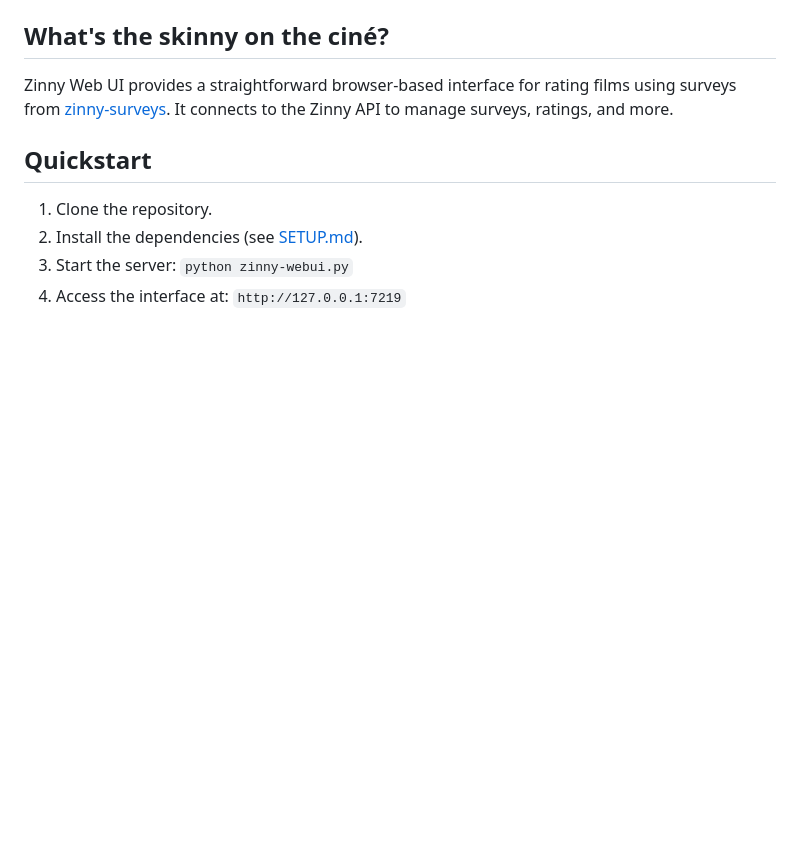
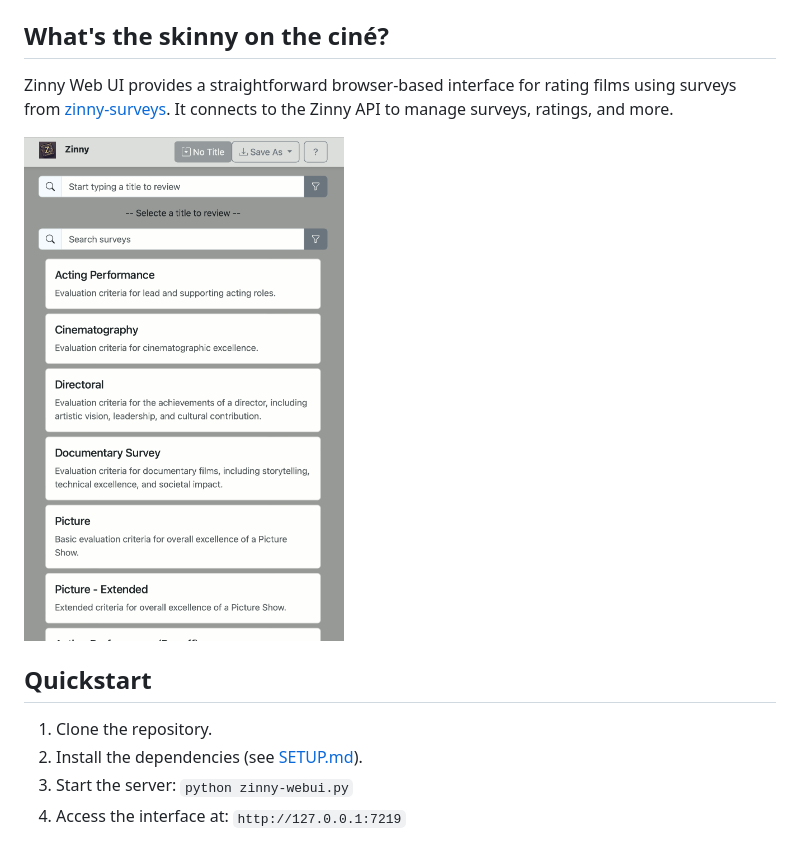
Before and after one commit to RyLaney/zinny-webui, a Markdown page: README.md, the part around the change. GitHub-like rendering; pictures changed too: resources/zinny-webui-start_screen-opt.png (added); blank space fills up the shorter version.

Commit message:
adds screenshot

```diff
--- a/README.md
+++ b/README.md
@@ -3,6 +3,8 @@
 
 ## What's the skinny on the ciné?
 Zinny Web UI provides a straightforward browser-based interface for rating films using surveys from [zinny-surveys](https://github.com/RyLaney/zinny-surveys). It connects to the Zinny API to manage surveys, ratings, and more.
+
+<img src="resources/zinny-webui-start_screen-opt.png" alt="Screenshot of Zinny App" width="320"/>
 
 ## Quickstart
 1. Clone the repository.
```
